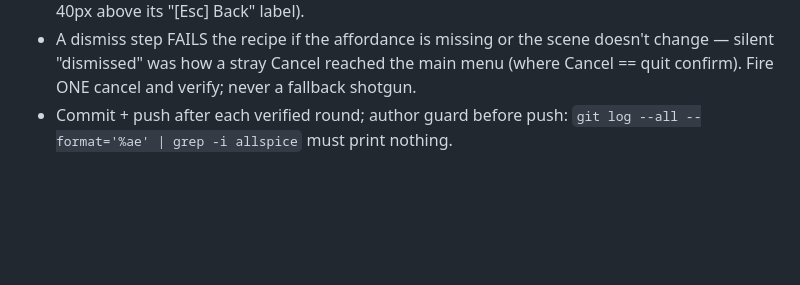
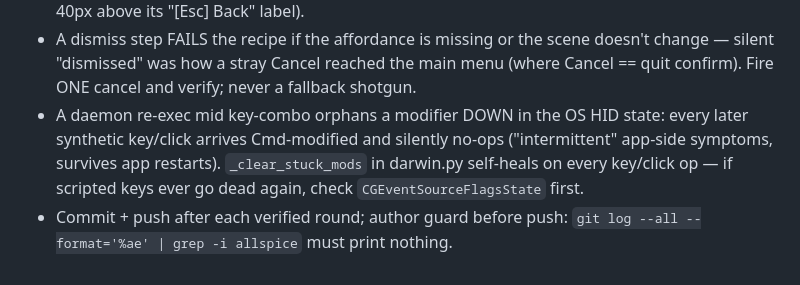
Before and after one commit to DazzlingDukeOfLazers/highvisor, a Markdown page: CLAUDE.md, the part around the change. GitHub-like rendering; blank space fills up the shorter version.

Commit message:
docs: stuck-HID-modifier gotcha
Co-Authored-By: Claude Opus 5 <noreply@anthropic.com>

```diff
--- a/CLAUDE.md
+++ b/CLAUDE.md
@@ -100,5 +100,9 @@ action instead of screenshot-guess loops:
 - A dismiss step FAILS the recipe if the affordance is missing or the scene doesn't
   change — silent "dismissed" was how a stray Cancel reached the main menu (where
   Cancel == quit confirm). Fire ONE cancel and verify; never a fallback shotgun.
+- A daemon re-exec mid key-combo orphans a modifier DOWN in the OS HID state: every later
+  synthetic key/click arrives Cmd-modified and silently no-ops ("intermittent" app-side
+  symptoms, survives app restarts). `_clear_stuck_mods` in darwin.py self-heals on every
+  key/click op — if scripted keys ever go dead again, check `CGEventSourceFlagsState` first.
 - Commit + push after each verified round; author guard before push:
   `git log --all --format='%ae' | grep -i allspice` must print nothing.
```
